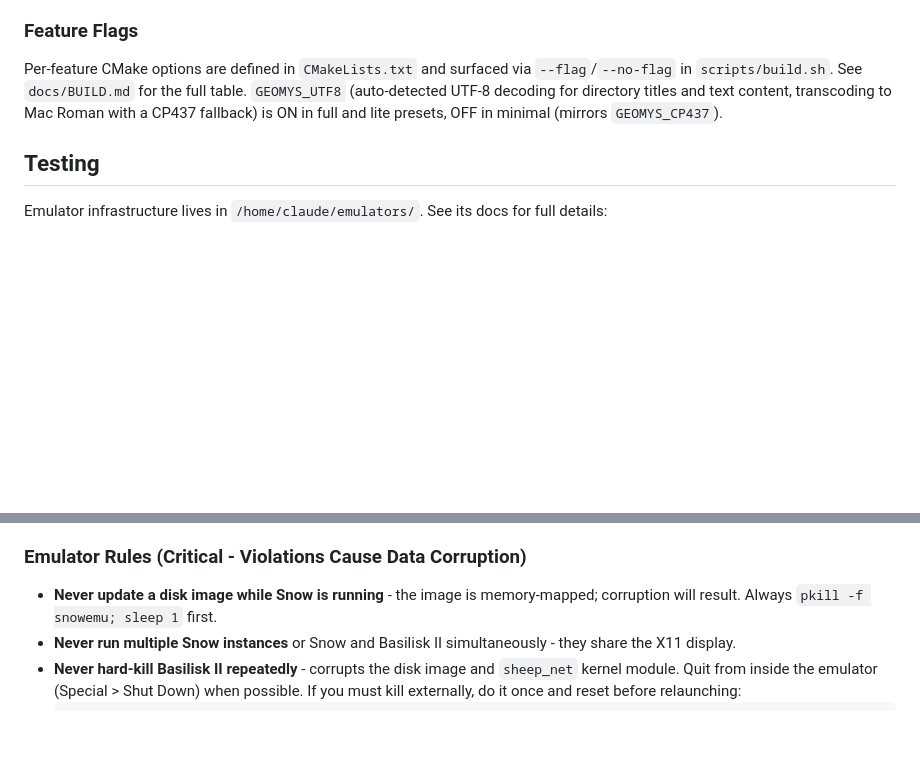
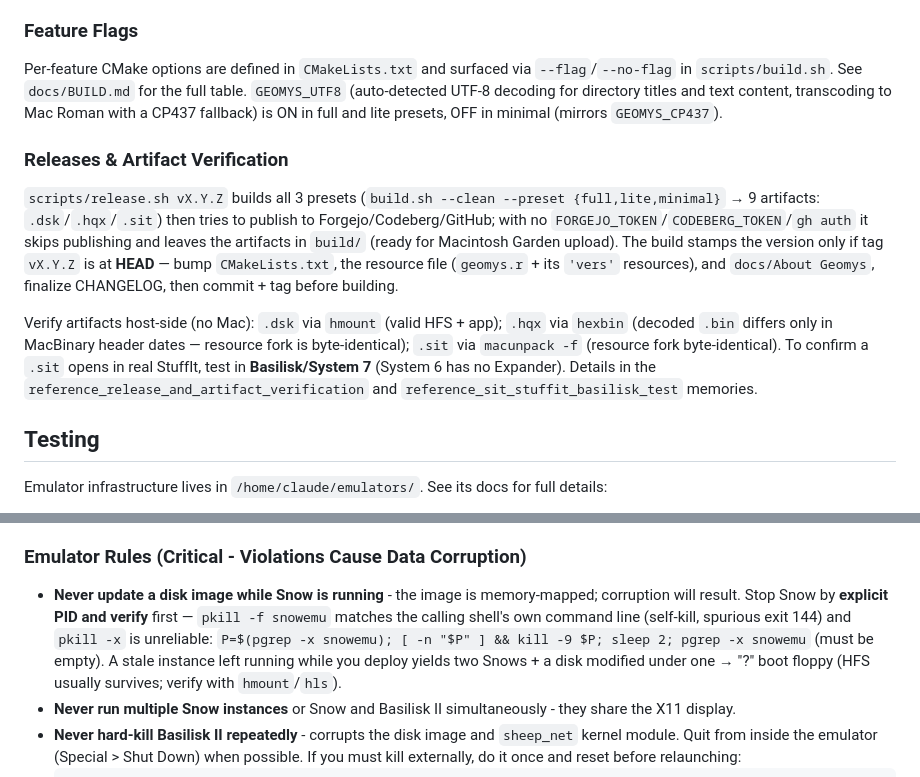
Before and after one commit to ecliptik/geomys, a Markdown page: CLAUDE.md, 2 parts joined by grey strips. Rendered like a GitHub page; blank space fills up the shorter version.

Commit message:
Document release/artifact verification; fix Snow kill rule in CLAUDE.md
Add a Releases & Artifact Verification section (release.sh skips
publishing without tokens; host-side .dsk/.hqx/.sit checks; .sit
StuffIt test needs Basilisk/System 7). Correct the emulator rule:
`pkill -f snowemu` self-matches the calling shell — kill by explicit
PID and verify; a stale instance causes a two-Snow "?" boot.

Co-Authored-By: Claude Opus 4.8 <noreply@anthropic.com>
Co-Authored-By: Claude Code <noreply@anthropic.com>

````diff
--- a/CLAUDE.md
+++ b/CLAUDE.md
@@ -63,6 +63,12 @@ Users can also adjust memory after building via Finder's "Get Info" on the Geomy
 
 Per-feature CMake options are defined in `CMakeLists.txt` and surfaced via `--flag`/`--no-flag` in `scripts/build.sh`. See `docs/BUILD.md` for the full table. `GEOMYS_UTF8` (auto-detected UTF-8 decoding for directory titles and text content, transcoding to Mac Roman with a CP437 fallback) is ON in full and lite presets, OFF in minimal (mirrors `GEOMYS_CP437`).
 
+### Releases & Artifact Verification
+
+`scripts/release.sh vX.Y.Z` builds all 3 presets (`build.sh --clean --preset {full,lite,minimal}` → 9 artifacts: `.dsk`/`.hqx`/`.sit`) then tries to publish to Forgejo/Codeberg/GitHub; with no `FORGEJO_TOKEN`/`CODEBERG_TOKEN`/`gh auth` it skips publishing and leaves the artifacts in `build/` (ready for Macintosh Garden upload). The build stamps the version only if tag `vX.Y.Z` is at **HEAD** — bump `CMakeLists.txt`, the resource file (`geomys.r` + its `'vers'` resources), and `docs/About Geomys`, finalize CHANGELOG, then commit + tag before building.
+
+Verify artifacts host-side (no Mac): `.dsk` via `hmount` (valid HFS + app); `.hqx` via `hexbin` (decoded `.bin` differs only in MacBinary header dates — resource fork is byte-identical); `.sit` via `macunpack -f` (resource fork byte-identical). To confirm a `.sit` opens in real StuffIt, test in **Basilisk/System 7** (System 6 has no Expander). Details in the `reference_release_and_artifact_verification` and `reference_sit_stuffit_basilisk_test` memories.
+
 ## Testing
 
 Emulator infrastructure lives in `/home/claude/emulators/`. See its docs for full details:
@@ -86,7 +92,7 @@ Emulator infrastructure lives in `/home/claude/emulators/`. See its docs for ful
 
 ### Emulator Rules (Critical - Violations Cause Data Corruption)
 
-- **Never update a disk image while Snow is running** - the image is memory-mapped; corruption will result. Always `pkill -f snowemu; sleep 1` first.
+- **Never update a disk image while Snow is running** - the image is memory-mapped; corruption will result. Stop Snow by **explicit PID and verify** first — `pkill -f snowemu` matches the calling shell's own command line (self-kill, spurious exit 144) and `pkill -x` is unreliable: `P=$(pgrep -x snowemu); [ -n "$P" ] && kill -9 $P; sleep 2; pgrep -x snowemu` (must be empty). A stale instance left running while you deploy yields two Snows + a disk modified under one → "?" boot floppy (HFS usually survives; verify with `hmount`/`hls`).
 - **Never run multiple Snow instances** or Snow and Basilisk II simultaneously - they share the X11 display.
 - **Never hard-kill Basilisk II repeatedly** - corrupts the disk image and `sheep_net` kernel module. Quit from inside the emulator (Special > Shut Down) when possible. If you must kill externally, do it once and reset before relaunching:
   ```bash
````
